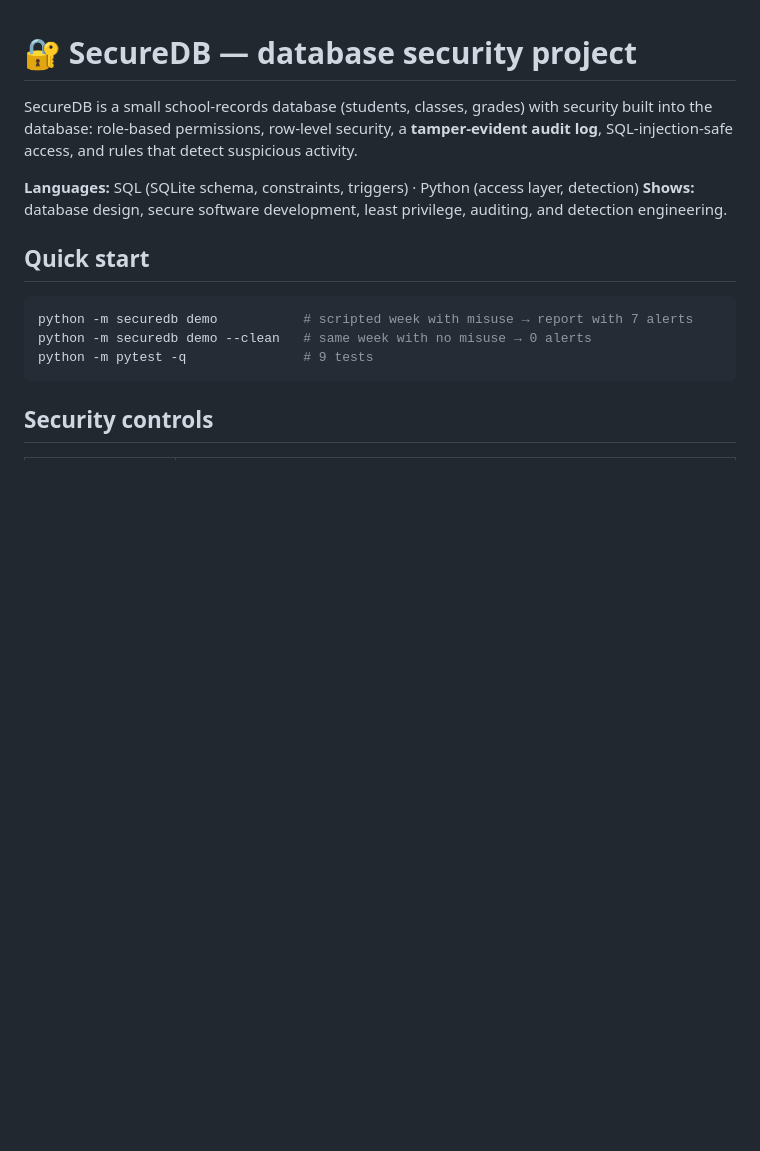
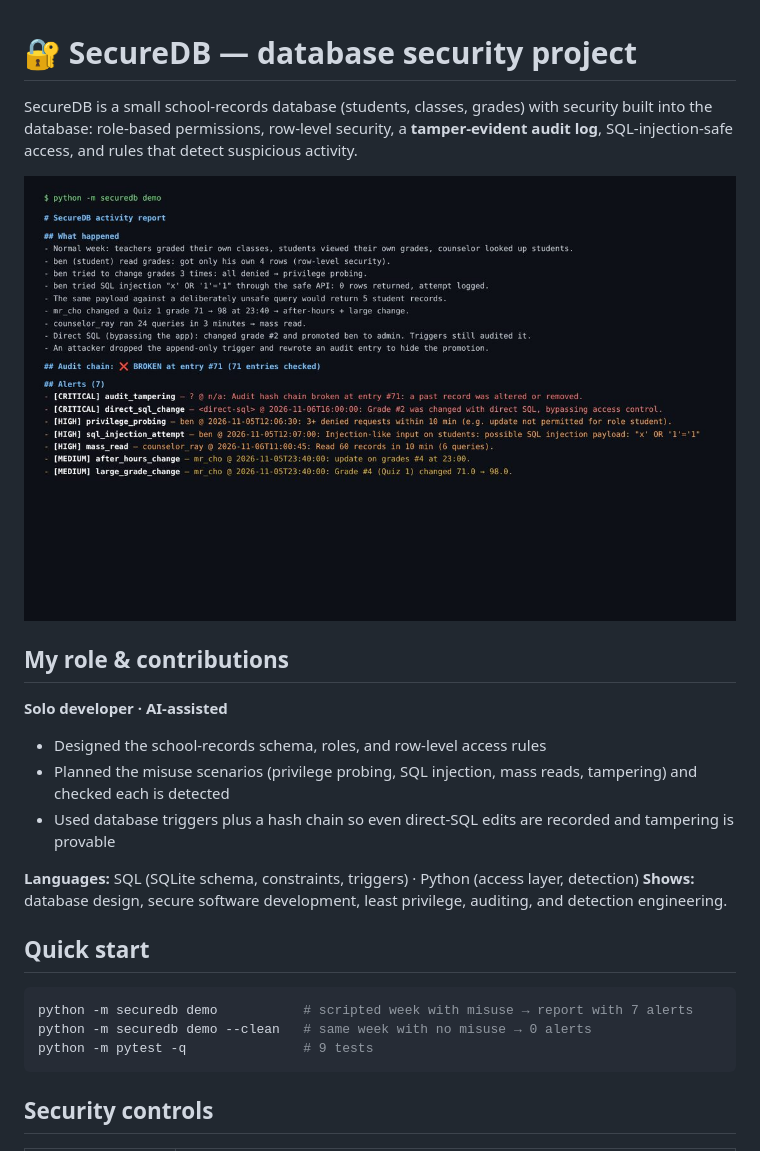
Before and after one commit to dagmawi1-lang/securedb, a Markdown page: README.md, the part around the change. Drawn GitHub-style; pictures changed too: docs/screenshot.jpg (added); blank space fills up the shorter version.

Commit message:
Add screenshot and my role & contributions

```diff
--- a/README.md
+++ b/README.md
@@ -1,6 +1,16 @@
 # 🔐 SecureDB — database security project
 
 SecureDB is a small school-records database (students, classes, grades) with security built into the database: role-based permissions, row-level security, a **tamper-evident audit log**, SQL-injection-safe access, and rules that detect suspicious activity.
+
+![Demo run: every misuse scenario triggers an alert and the broken audit chain is caught](docs/screenshot.jpg)
+
+## My role & contributions
+
+**Solo developer · AI-assisted**
+
+- Designed the school-records schema, roles, and row-level access rules
+- Planned the misuse scenarios (privilege probing, SQL injection, mass reads, tampering) and checked each is detected
+- Used database triggers plus a hash chain so even direct-SQL edits are recorded and tampering is provable
 
 **Languages:** SQL (SQLite schema, constraints, triggers) · Python (access layer, detection)
 **Shows:** database design, secure software development, least privilege, auditing, and detection engineering.
```
